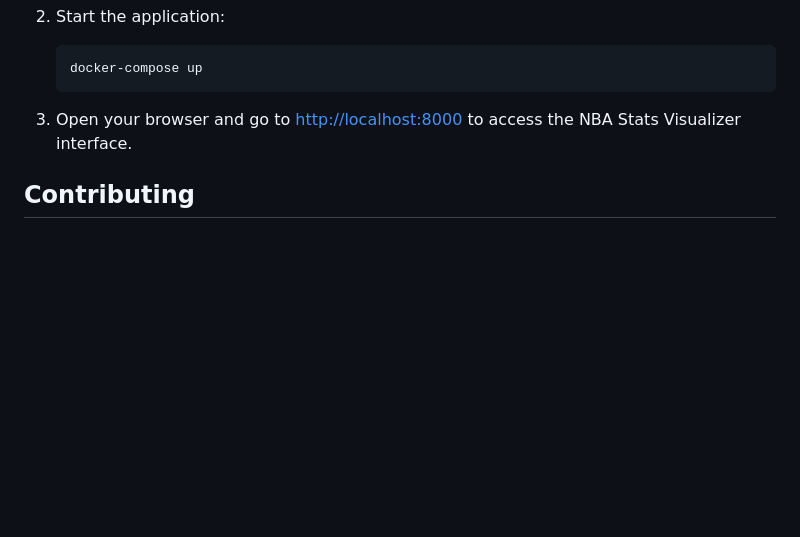
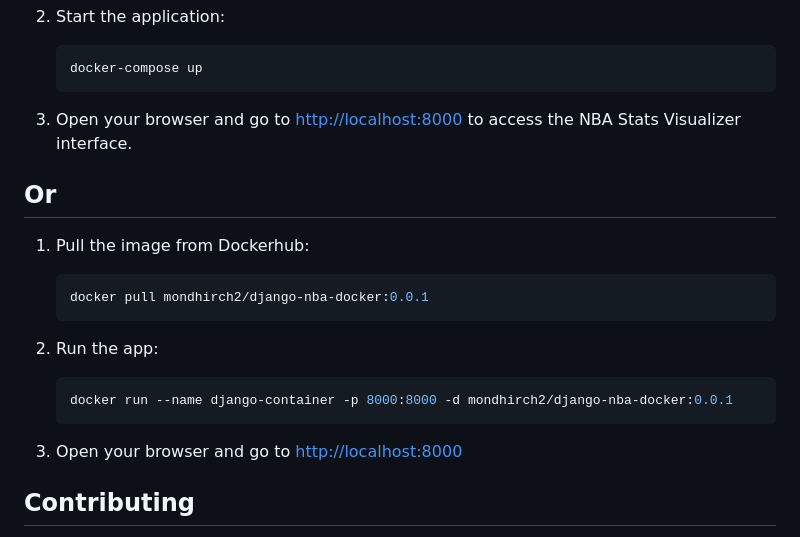
Before and after one commit to elmondhir/NBA_Stats_Visualizer, a Markdown page: README.md, the part around the change. Rendered like a GitHub page; blank space fills up the shorter version.

````diff
--- a/README.md
+++ b/README.md
@@ -68,6 +68,19 @@ Follow these steps:
 
 3. Open your browser and go to [http://localhost:8000](http://localhost:8000) to access the NBA Stats Visualizer interface.
 
+## Or
+
+1. Pull the image from Dockerhub:
+    ```bash
+    docker pull mondhirch2/django-nba-docker:0.0.1
+    ```
+
+2. Run the app:
+    ```bash
+    docker run --name django-container -p 8000:8000 -d mondhirch2/django-nba-docker:0.0.1
+    ```
+3. Open your browser and go to [http://localhost:8000](http://localhost:8000)
+
 ## Contributing
 
 We welcome contributions! If you find any issues or have suggestions for improvements, please open an issue or submit a pull request.
````
